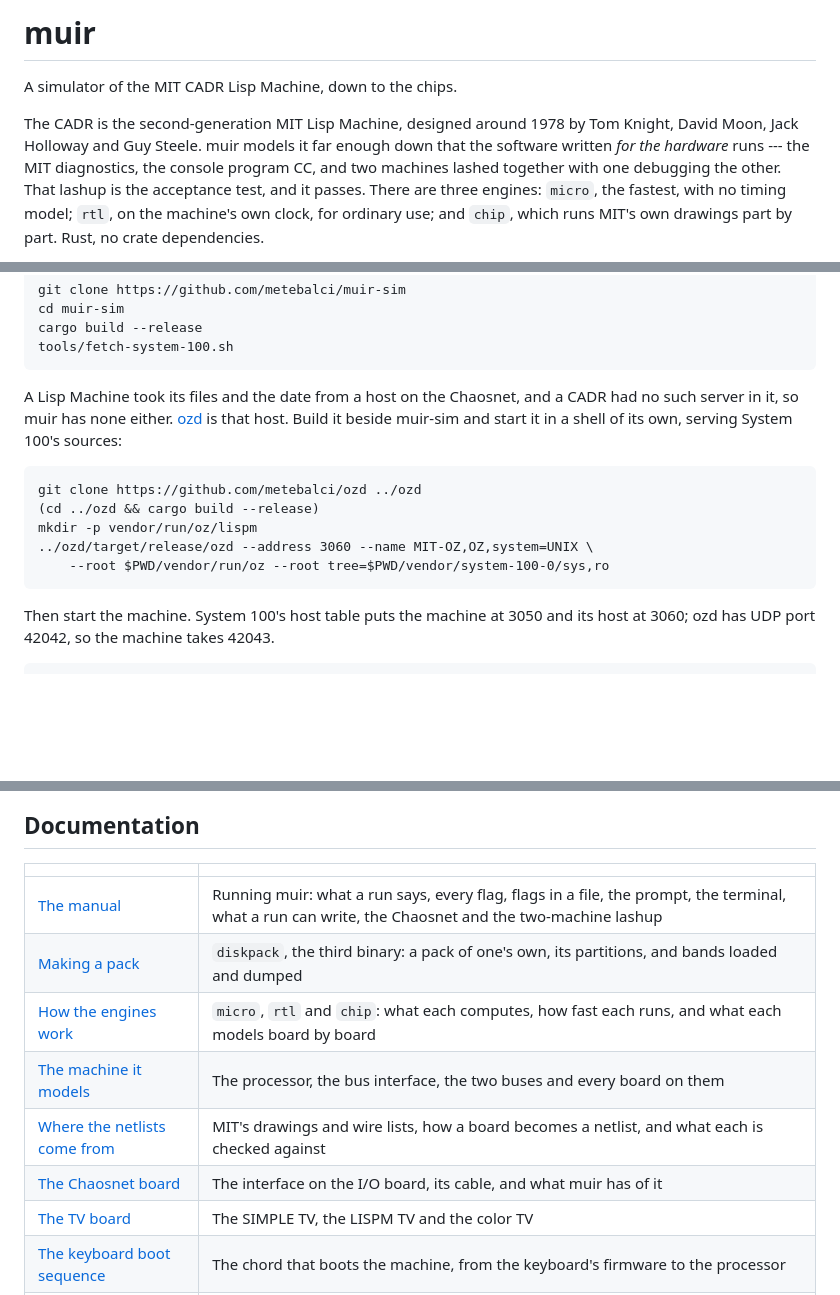
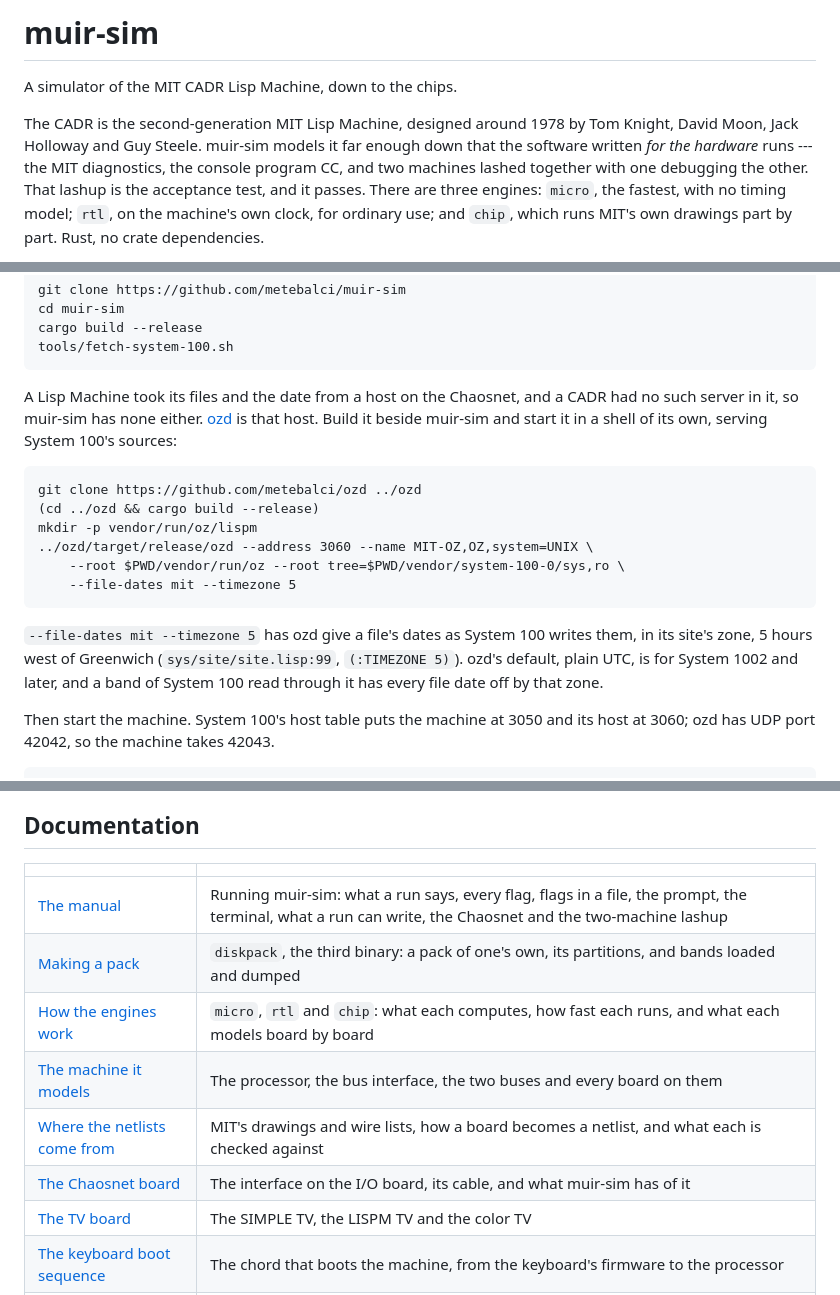
Before and after one commit to metebalci/muir, a Markdown page: README.md, 3 parts joined by grey strips. Rendered like a GitHub page; blank space fills up the shorter version.

Commit message:
README is muir-sim's; its ozd command gives System 100's file dates
The heading and the simulator's name are muir-sim; the ozd example takes
--file-dates mit --timezone 5, since ozd's default is plain UTC.
docs/quux.md: System 2000 reads the feature page and the real-time clock.

Co-Authored-By: Claude Opus 5.5 (1M context) <noreply@anthropic.com>

```diff
--- a/README.md
+++ b/README.md
@@ -1,9 +1,9 @@
-# muir
+# muir-sim
 
 A simulator of the MIT CADR Lisp Machine, down to the chips.
 
 The CADR is the second-generation MIT Lisp Machine, designed around 1978 by
-Tom Knight, David Moon, Jack Holloway and Guy Steele. muir models it far
+Tom Knight, David Moon, Jack Holloway and Guy Steele. muir-sim models it far
 enough down that the software written *for the hardware* runs --- the MIT
 diagnostics, the console program CC, and two machines lashed together with
 one debugging the other. That lashup is the acceptance test, and it passes.
@@ -31,7 +31,7 @@ sum.
     tools/fetch-system-100.sh
 
 A Lisp Machine took its files and the date from a host on the Chaosnet, and
-a CADR had no such server in it, so muir has none either.
+a CADR had no such server in it, so muir-sim has none either.
 [ozd](https://github.com/metebalci/ozd) is that host. Build it beside muir-sim
 and start it in a shell of its own, serving System 100's sources:
 
@@ -39,7 +39,14 @@ and start it in a shell of its own, serving System 100's sources:
     (cd ../ozd && cargo build --release)
     mkdir -p vendor/run/oz/lispm
     ../ozd/target/release/ozd --address 3060 --name MIT-OZ,OZ,system=UNIX \
-        --root $PWD/vendor/run/oz --root tree=$PWD/vendor/system-100-0/sys,ro
+        --root $PWD/vendor/run/oz --root tree=$PWD/vendor/system-100-0/sys,ro \
+        --file-dates mit --timezone 5
+
+`--file-dates mit --timezone 5` has ozd give a file's dates as System 100
+writes them, in its site's zone, 5 hours west of Greenwich
+(`sys/site/site.lisp:99`, `(:TIMEZONE 5)`). ozd's default, plain UTC, is
+for System 1002 and later, and a band of System 100 read through it has
+every file date off by that zone.
 
 Then start the machine. System 100's host table puts the machine at 3050 and
 its host at 3060; ozd has UDP port 42042, so the machine takes 42043.
@@ -58,12 +65,12 @@ when a boot with no host stops to ask for the date.
 
 | | |
 |---|---|
-| [The manual](docs/manual.md) | Running muir: what a run says, every flag, flags in a file, the prompt, the terminal, what a run can write, the Chaosnet and the two-machine lashup |
+| [The manual](docs/manual.md) | Running muir-sim: what a run says, every flag, flags in a file, the prompt, the terminal, what a run can write, the Chaosnet and the two-machine lashup |
 | [Making a pack](docs/diskpack.md) | `diskpack`, the third binary: a pack of one's own, its partitions, and bands loaded and dumped |
 | [How the engines work](docs/engines.md) | `micro`, `rtl` and `chip`: what each computes, how fast each runs, and what each models board by board |
 | [The machine it models](docs/machine.md) | The processor, the bus interface, the two buses and every board on them |
 | [Where the netlists come from](docs/netlists.md) | MIT's drawings and wire lists, how a board becomes a netlist, and what each is checked against |
-| [The Chaosnet board](docs/chaosnet.md) | The interface on the I/O board, its cable, and what muir has of it |
+| [The Chaosnet board](docs/chaosnet.md) | The interface on the I/O board, its cable, and what muir-sim has of it |
 | [The TV board](docs/tv.md) | The SIMPLE TV, the LISPM TV and the color TV |
 | [The keyboard boot sequence](docs/keyboard-boot.md) | The chord that boots the machine, from the keyboard's firmware to the processor |
 | [Sources and attribution](docs/sources.md) | What this is built on, related projects, how it was written, and the license |
```
Also changed, not shown: other parts of README.md (+1 -1 lines), docs/quux.md (+2 -2 lines).
